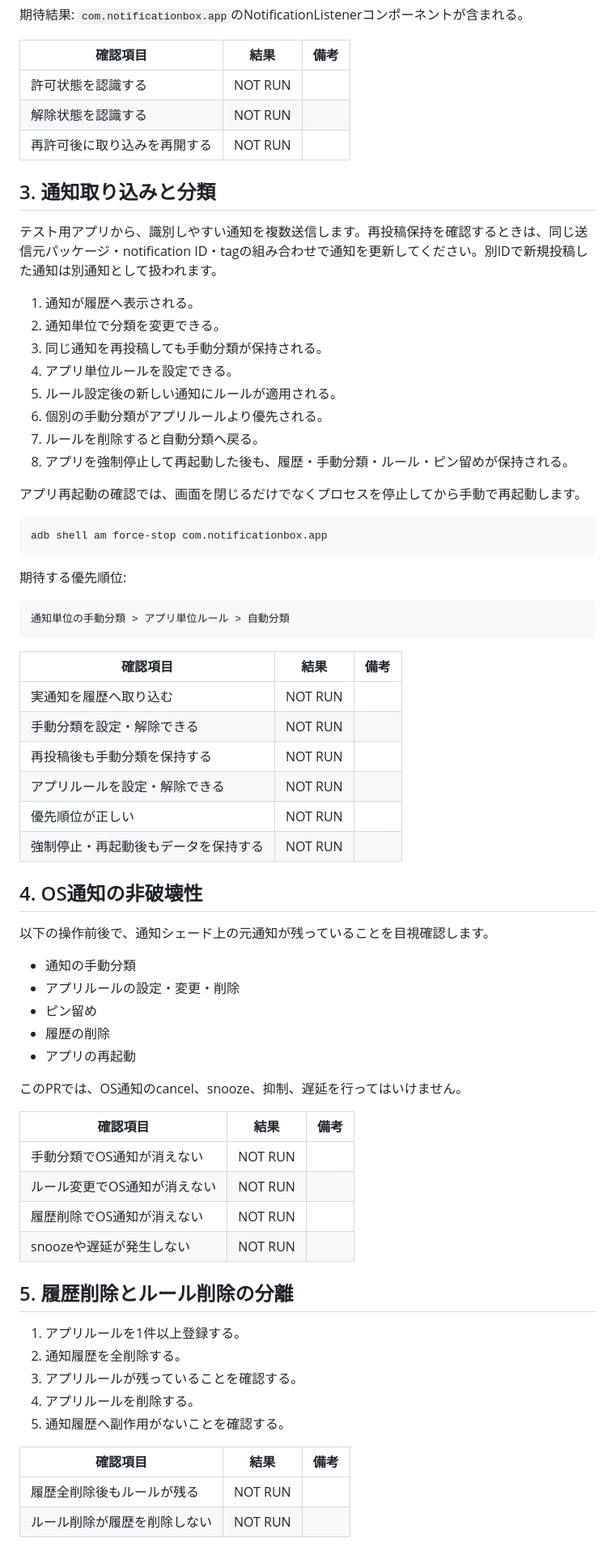
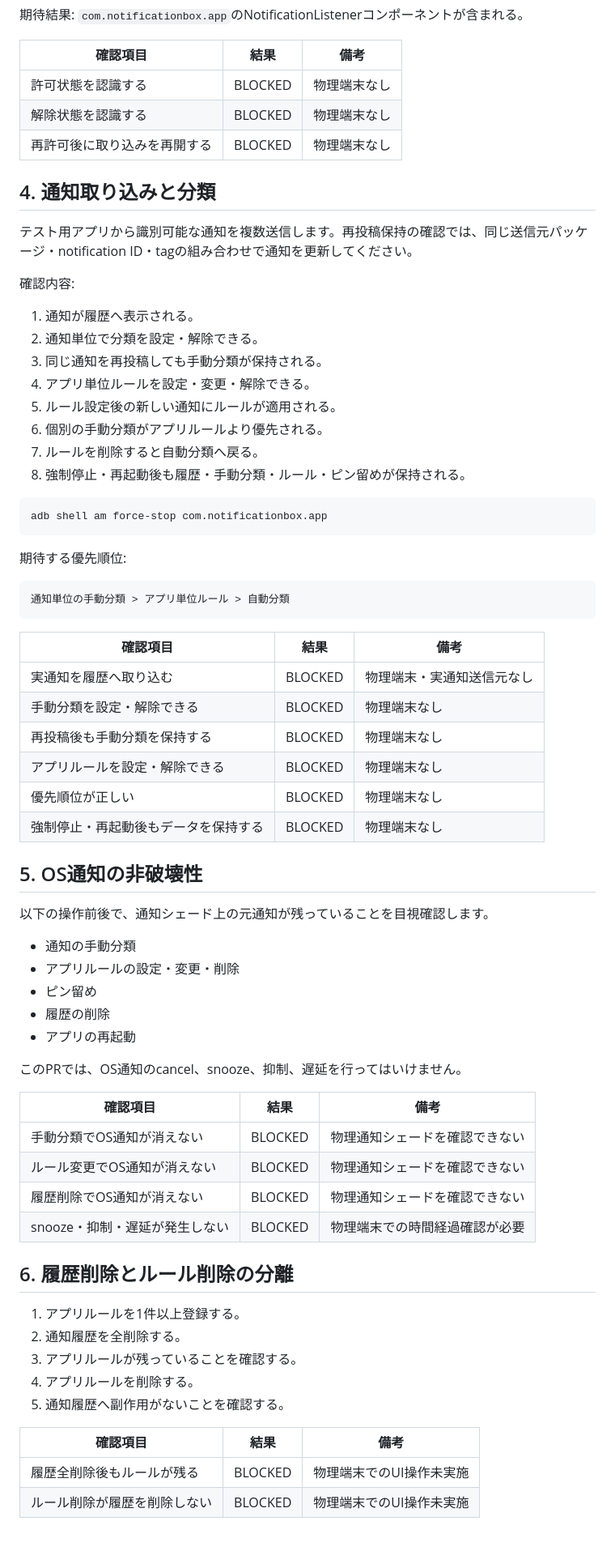
Before and after one commit to kaenozu/notification-box-android, a Markdown page: docs/pr4-device-validation.md, the part around one of its changes. Shown at 81% size. Rendered like a GitHub page.

Commit message:
docs: record PR4 validation execution status

````diff
--- a/docs/pr4-device-validation.md
+++ b/docs/pr4-device-validation.md
@@ -52,24 +85,24 @@ adb shell settings get secure enabled_notification_listeners
 
 | 確認項目 | 結果 | 備考 |
 | --- | --- | --- |
-| 許可状態を認識する | NOT RUN |  |
-| 解除状態を認識する | NOT RUN |  |
-| 再許可後に取り込みを再開する | NOT RUN |  |
+| 許可状態を認識する | BLOCKED | 物理端末なし |
+| 解除状態を認識する | BLOCKED | 物理端末なし |
+| 再許可後に取り込みを再開する | BLOCKED | 物理端末なし |
 
-## 3. 通知取り込みと分類
+## 4. 通知取り込みと分類
 
-テスト用アプリから、識別しやすい通知を複数送信します。再投稿保持を確認するときは、同じ送信元パッケージ・notification ID・tagの組み合わせで通知を更新してください。別IDで新規投稿した通知は別通知として扱われます。
+テスト用アプリから識別可能な通知を複数送信します。再投稿保持の確認では、同じ送信元パッケージ・notification ID・tagの組み合わせで通知を更新してください。
+
+確認内容:
 
 1. 通知が履歴へ表示される。
-2. 通知単位で分類を変更できる。
+2. 通知単位で分類を設定・解除できる。
 3. 同じ通知を再投稿しても手動分類が保持される。
-4. アプリ単位ルールを設定できる。
+4. アプリ単位ルールを設定・変更・解除できる。
 5. ルール設定後の新しい通知にルールが適用される。
 6. 個別の手動分類がアプリルールより優先される。
 7. ルールを削除すると自動分類へ戻る。
-8. アプリを強制停止して再起動した後も、履歴・手動分類・ルール・ピン留めが保持される。
-
-アプリ再起動の確認では、画面を閉じるだけでなくプロセスを停止してから手動で再起動します。
+8. 強制停止・再起動後も履歴・手動分類・ルール・ピン留めが保持される。
 
 ```powershell
 adb shell am force-stop com.notificationbox.app
@@ -83,14 +116,14 @@ adb shell am force-stop com.notificationbox.app
 
 | 確認項目 | 結果 | 備考 |
 | --- | --- | --- |
-| 実通知を履歴へ取り込む | NOT RUN |  |
-| 手動分類を設定・解除できる | NOT RUN |  |
-| 再投稿後も手動分類を保持する | NOT RUN |  |
-| アプリルールを設定・解除できる | NOT RUN |  |
-| 優先順位が正しい | NOT RUN |  |
-| 強制停止・再起動後もデータを保持する | NOT RUN |  |
+| 実通知を履歴へ取り込む | BLOCKED | 物理端末・実通知送信元なし |
+| 手動分類を設定・解除できる | BLOCKED | 物理端末なし |
+| 再投稿後も手動分類を保持する | BLOCKED | 物理端末なし |
+| アプリルールを設定・解除できる | BLOCKED | 物理端末なし |
+| 優先順位が正しい | BLOCKED | 物理端末なし |
+| 強制停止・再起動後もデータを保持する | BLOCKED | 物理端末なし |
 
-## 4. OS通知の非破壊性
+## 5. OS通知の非破壊性
 
 以下の操作前後で、通知シェード上の元通知が残っていることを目視確認します。
 
@@ -104,12 +137,12 @@ adb shell am force-stop com.notificationbox.app
 
 | 確認項目 | 結果 | 備考 |
 | --- | --- | --- |
-| 手動分類でOS通知が消えない | NOT RUN |  |
-| ルール変更でOS通知が消えない | NOT RUN |  |
-| 履歴削除でOS通知が消えない | NOT RUN |  |
-| snoozeや遅延が発生しない | NOT RUN |  |
+| 手動分類でOS通知が消えない | BLOCKED | 物理通知シェードを確認できない |
+| ルール変更でOS通知が消えない | BLOCKED | 物理通知シェードを確認できない |
+| 履歴削除でOS通知が消えない | BLOCKED | 物理通知シェードを確認できない |
+| snooze・抑制・遅延が発生しない | BLOCKED | 物理端末での時間経過確認が必要 |
 
-## 5. 履歴削除とルール削除の分離
+## 6. 履歴削除とルール削除の分離
 
 1. アプリルールを1件以上登録する。
 2. 通知履歴を全削除する。
@@ -119,6 +152,6 @@ adb shell am force-stop com.notificationbox.app
 
 | 確認項目 | 結果 | 備考 |
 | --- | --- | --- |
-| 履歴全削除後もルールが残る | NOT RUN |  |
-| ルール削除が履歴を削除しない | NOT RUN |  |
+| 履歴全削除後もルールが残る | BLOCKED | 物理端末でのUI操作未実施 |
+| ルール削除が履歴を削除しない | BLOCKED | 物理端末でのUI操作未実施 |
 
````
Also changed, not shown: other parts of docs/pr4-device-validation.md (+68 -47 lines).
